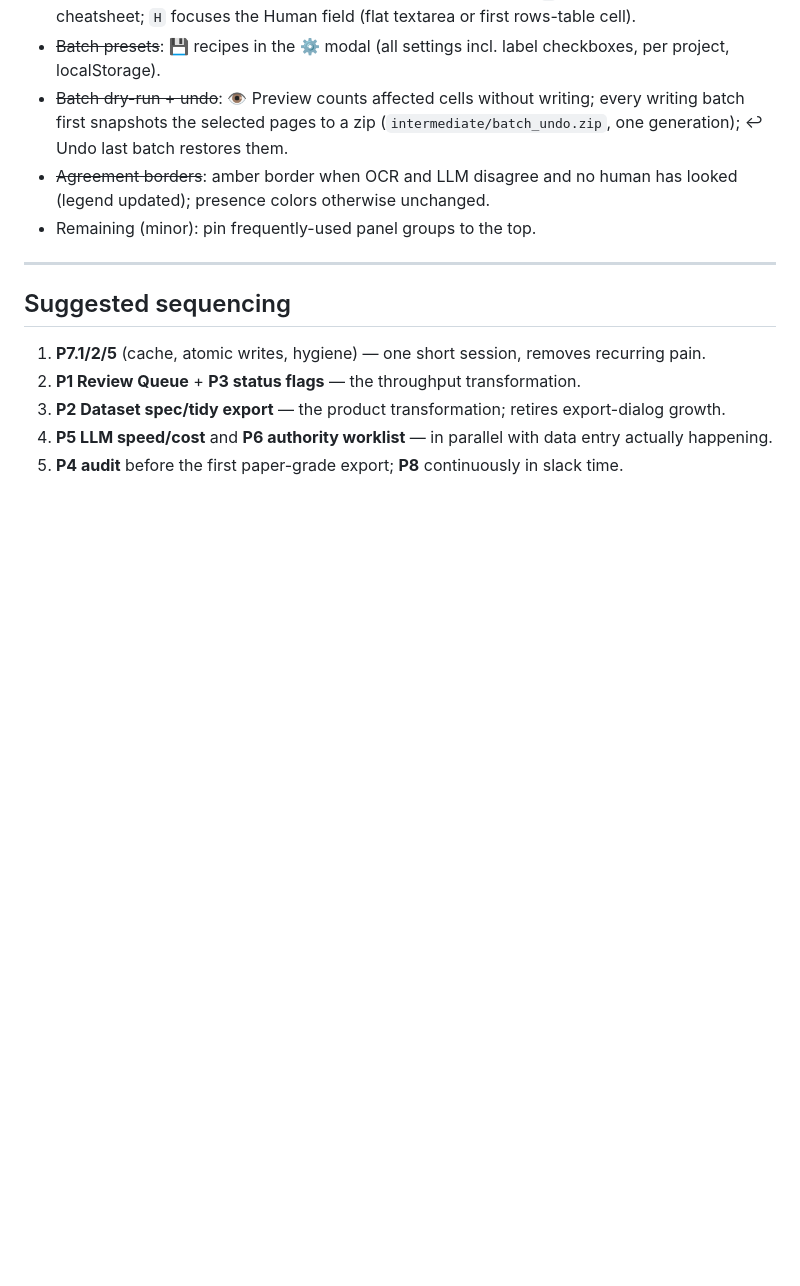
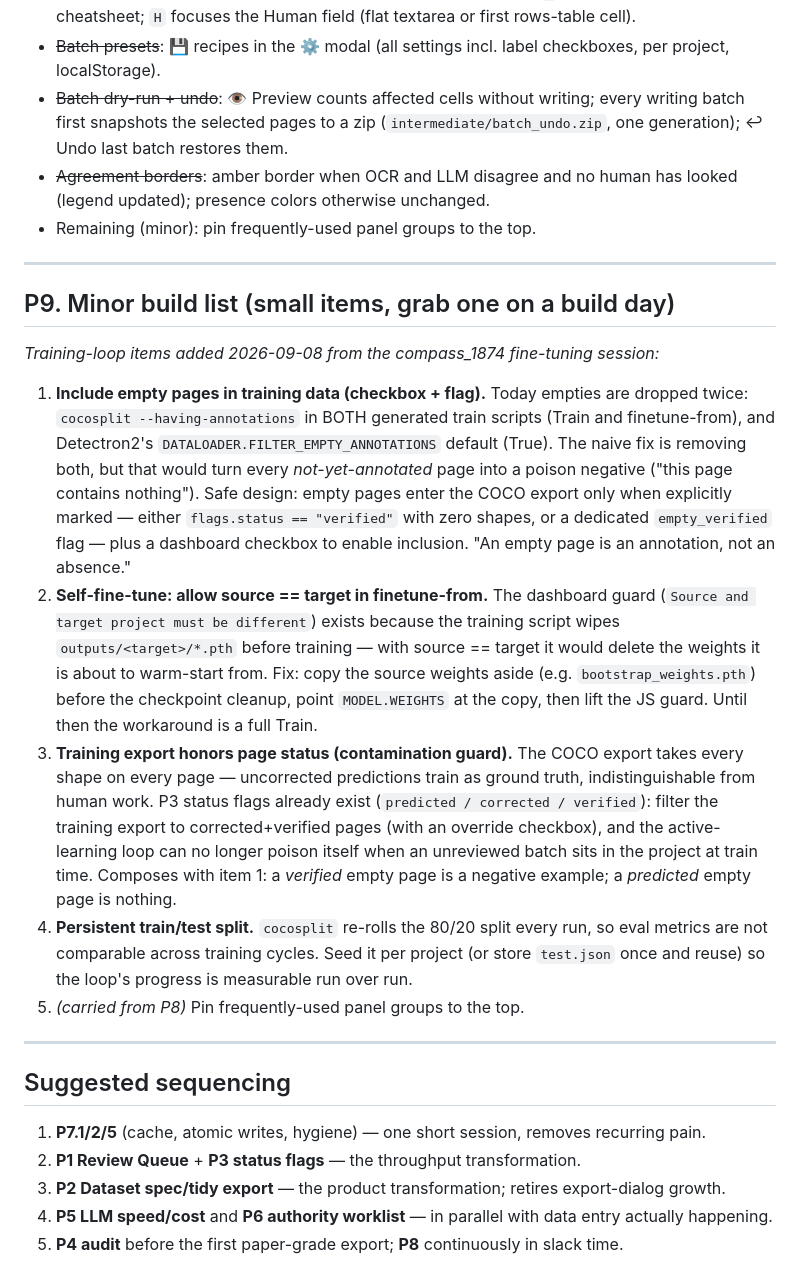
Before and after one commit to attilagaspar/econai-dedust, a Markdown page: knowledge_base/07_improvement_roadmap.md, the part around the change. GitHub-like rendering; blank space fills up the shorter version.

Commit message:
Roadmap: P9 minor build list — training-loop items from the compass_1874 session
1) empty pages in training via verified-empty flag + checkbox (naive version
   documented as a footgun), 2) self-fine-tune by copying source weights
   before checkpoint cleanup, 3) training export filtered by P3 page status
   so unreviewed predictions can't train as ground truth, 4) persistent
   train/test split for comparable metrics across cycles.

Co-Authored-By: Claude Fable 5 <noreply@anthropic.com>

```diff
--- a/knowledge_base/07_improvement_roadmap.md
+++ b/knowledge_base/07_improvement_roadmap.md
@@ -107,6 +107,43 @@ Review queue and page-status scoreboard shipped together. Editor: **⚡ Review**
 
 ---
 
+## P9. Minor build list (small items, grab one on a build day)
+
+*Training-loop items added 2026-09-08 from the compass_1874 fine-tuning session:*
+
+1. **Include empty pages in training data (checkbox + flag).** Today empties are
+   dropped twice: `cocosplit --having-annotations` in BOTH generated train
+   scripts (Train and finetune-from), and Detectron2's
+   `DATALOADER.FILTER_EMPTY_ANNOTATIONS` default (True). The naive fix is
+   removing both, but that would turn every *not-yet-annotated* page into a
+   poison negative ("this page contains nothing"). Safe design: empty pages
+   enter the COCO export only when explicitly marked — either
+   `flags.status == "verified"` with zero shapes, or a dedicated
+   `empty_verified` flag — plus a dashboard checkbox to enable inclusion.
+   "An empty page is an annotation, not an absence."
+2. **Self-fine-tune: allow source == target in finetune-from.** The dashboard
+   guard (`Source and target project must be different`) exists because the
+   training script wipes `outputs/<target>/*.pth` before training — with
+   source == target it would delete the weights it is about to warm-start
+   from. Fix: copy the source weights aside (e.g. `bootstrap_weights.pth`)
+   before the checkpoint cleanup, point `MODEL.WEIGHTS` at the copy, then
+   lift the JS guard. Until then the workaround is a full Train.
+3. **Training export honors page status (contamination guard).** The COCO
+   export takes every shape on every page — uncorrected predictions train as
+   ground truth, indistinguishable from human work. P3 status flags already
+   exist (`predicted / corrected / verified`): filter the training export to
+   corrected+verified pages (with an override checkbox), and the
+   active-learning loop can no longer poison itself when an unreviewed batch
+   sits in the project at train time. Composes with item 1: a *verified*
+   empty page is a negative example; a *predicted* empty page is nothing.
+4. **Persistent train/test split.** `cocosplit` re-rolls the 80/20 split every
+   run, so eval metrics are not comparable across training cycles. Seed it
+   per project (or store `test.json` once and reuse) so the loop's progress
+   is measurable run over run.
+5. *(carried from P8)* Pin frequently-used panel groups to the top.
+
+---
+
 ## Suggested sequencing
 
 1. **P7.1/2/5** (cache, atomic writes, hygiene) — one short session, removes recurring pain.
```
